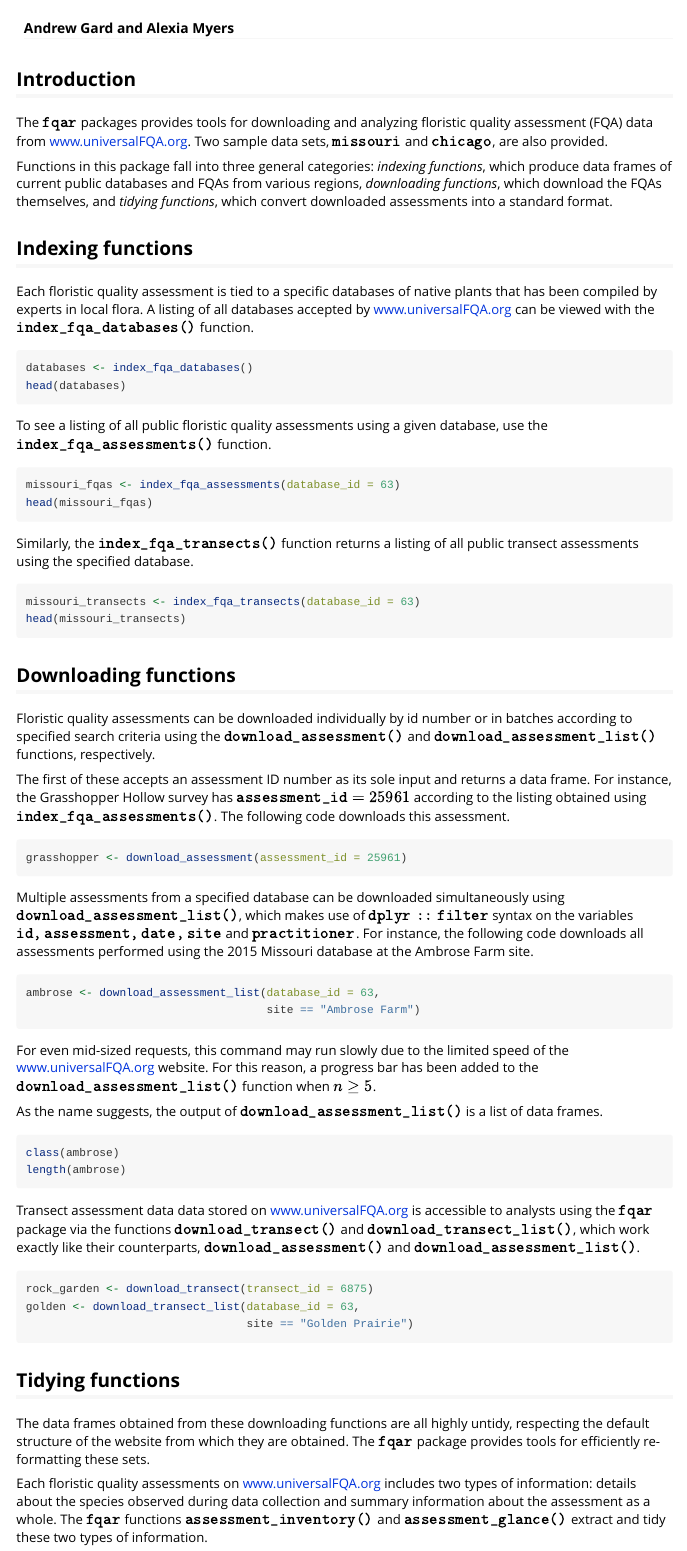
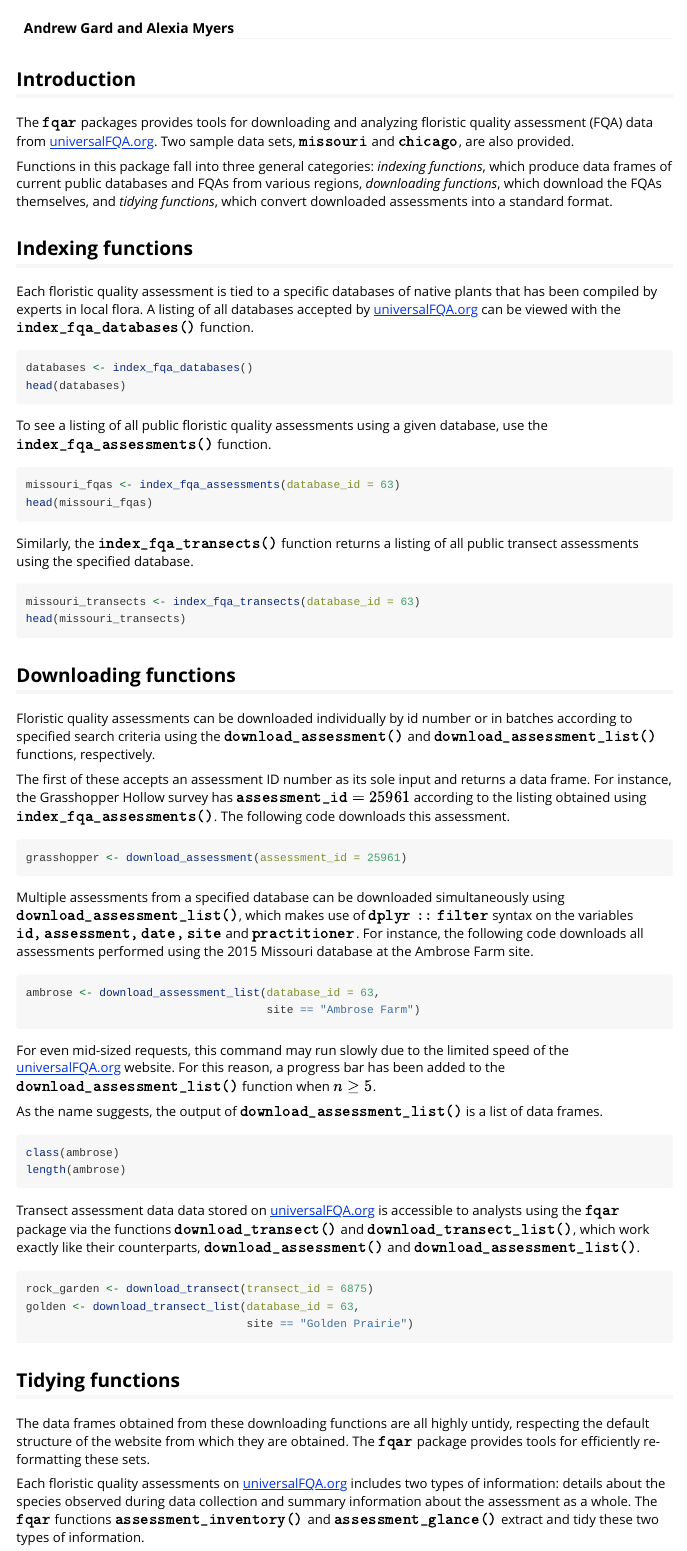
Before and after one commit to equitable-equations/fqar, an R Markdown document (vignettes/fqar.Rmd): the page in a window 1100 px wide, from 60 px down. Rendered offline with R 4.5, knitr and Pandoc, with nearby package versions; the code chunks are not run, so their results and figures are left out.

Commit message:
Reformat links

````diff
--- a/vignettes/fqar.Rmd
+++ b/vignettes/fqar.Rmd
@@ -20,13 +20,13 @@ library(dplyr)
 
 ## Introduction
 
-The ${\tt fqar}$ packages provides tools for downloading and analyzing floristic quality assessment (FQA) data from [www.universalFQA.org](www.universalFQA.org). Two sample data sets, ${\tt missouri}$ and ${\tt chicago}$, are also provided.
+The ${\tt fqar}$ packages provides tools for downloading and analyzing floristic quality assessment (FQA) data from [universalFQA.org](https://universalfqa.org/). Two sample data sets, ${\tt missouri}$ and ${\tt chicago}$, are also provided.
 
 Functions in this package fall into three general categories: _indexing functions_, which produce data frames of current public databases and FQAs from various regions, _downloading functions_, which download the FQAs themselves, and _tidying functions_, which convert downloaded assessments into a standard format.
 
 ## Indexing functions
 
-Each floristic quality assessment is tied to a specific databases of native plants that has been compiled by experts in local flora. A listing of all databases accepted by [www.universalFQA.org](www.universalFQA.org) can be viewed with the ${\tt index\_fqa\_databases()}$ function.
+Each floristic quality assessment is tied to a specific databases of native plants that has been compiled by experts in local flora. A listing of all databases accepted by [universalFQA.org](https://universalfqa.org/) can be viewed with the ${\tt index\_fqa\_databases()}$ function.
 
 ```{r}
 databases <- index_fqa_databases()
@@ -64,7 +64,7 @@ ambrose <- download_assessment_list(database_id = 63,
                                     site == "Ambrose Farm")
 ```
 
-For even mid-sized requests, this command may run slowly due to the limited speed of the [www.universalFQA.org](www.universalFQA.org) website. For this reason, a progress bar has been added to the ${\tt download\_assessment\_list()}$ function when $n\ge 5$.
+For even mid-sized requests, this command may run slowly due to the limited speed of the [universalFQA.org](https://universalfqa.org/) website. For this reason, a progress bar has been added to the ${\tt download\_assessment\_list()}$ function when $n\ge 5$.
 
 As the name suggests, the output of ${\tt download\_assessment\_list()}$ is a list of data frames.
 
@@ -73,7 +73,7 @@ class(ambrose)
 length(ambrose)
 ```
 
-Transect assessment data data stored on [www.universalFQA.org](www.universalFQA.org) is accessible to analysts using the ${\tt fqar}$ package via the functions ${\tt download\_transect()}$ and ${\tt download\_transect\_list()}$, which work exactly like their counterparts, ${\tt download\_assessment()}$ and ${\tt download\_assessment\_list()}$.
+Transect assessment data data stored on [universalFQA.org](https://universalfqa.org/) is accessible to analysts using the ${\tt fqar}$ package via the functions ${\tt download\_transect()}$ and ${\tt download\_transect\_list()}$, which work exactly like their counterparts, ${\tt download\_assessment()}$ and ${\tt download\_assessment\_list()}$.
 
 ```{r}
 rock_garden <- download_transect(transect_id = 6875)
@@ -85,7 +85,7 @@ golden <- download_transect_list(database_id = 63,
 
 The data frames obtained from these downloading functions are all highly untidy, respecting the default structure of the website from which they are obtained. The ${\tt fqar}$ package provides tools for efficiently re-formatting these sets.
 
-Each floristic quality assessments on [www.universalFQA.org](www.universalFQA.org) includes two types of information: details about the species observed during data collection and summary information about the assessment as a whole. The ${\tt fqar}$ functions ${\tt assessment\_inventory()}$ and ${\tt assessment\_glance()}$ extract and tidy these two types of information.
+Each floristic quality assessments on [universalFQA.org](https://universalfqa.org/) includes two types of information: details about the species observed during data collection and summary information about the assessment as a whole. The ${\tt fqar}$ functions ${\tt assessment\_inventory()}$ and ${\tt assessment\_glance()}$ extract and tidy these two types of information.
 
 For instance, the following code creates a data frame of species found in the 2021 Grasshopper Hollow survey downloaded earlier.
 
````
Also changed, not shown: R/doc_datasets.R (+2 -2 lines), README.md, 3 other files.
